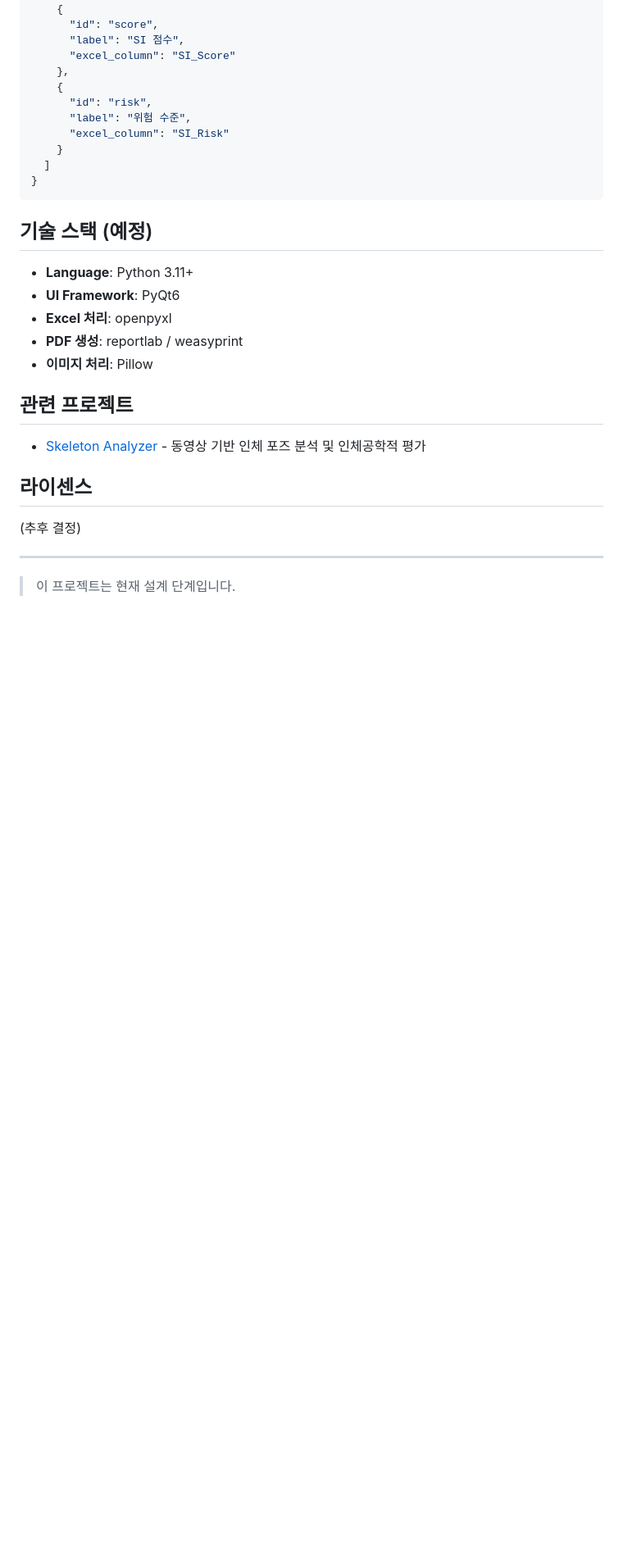
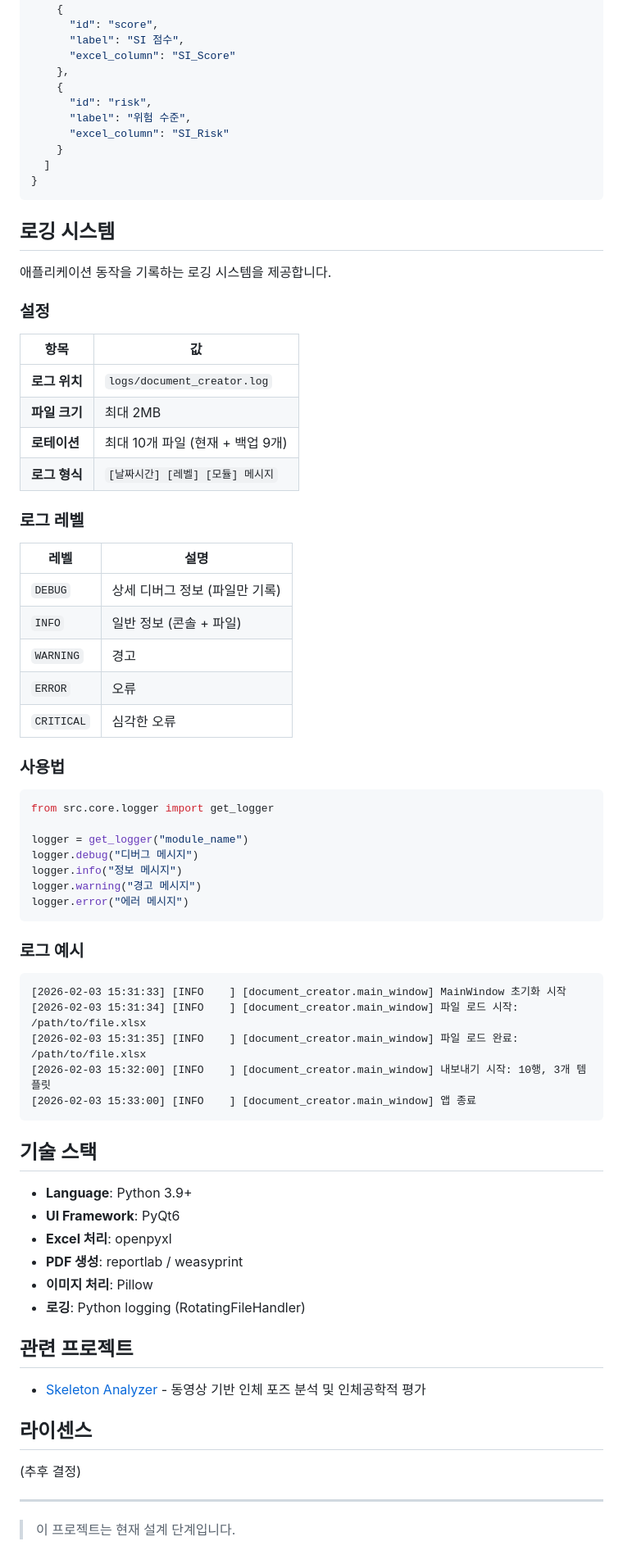
Before and after one commit to swish1995/Document-creator, a Markdown page: README.md, the part around the change. Shown at 82% size. Drawn GitHub-style; blank space fills up the shorter version.

Commit message:
docs: 로깅 시스템 문서 추가

````diff
--- a/README.md
+++ b/README.md
@@ -267,13 +267,55 @@ template/
 }
 ```
 
-## 기술 스택 (예정)
+## 로깅 시스템
 
-- **Language**: Python 3.11+
+애플리케이션 동작을 기록하는 로깅 시스템을 제공합니다.
+
+### 설정
+| 항목 | 값 |
+|------|-----|
+| **로그 위치** | `logs/document_creator.log` |
+| **파일 크기** | 최대 2MB |
+| **로테이션** | 최대 10개 파일 (현재 + 백업 9개) |
+| **로그 형식** | `[날짜시간] [레벨] [모듈] 메시지` |
+
+### 로그 레벨
+| 레벨 | 설명 |
+|------|------|
+| `DEBUG` | 상세 디버그 정보 (파일만 기록) |
+| `INFO` | 일반 정보 (콘솔 + 파일) |
+| `WARNING` | 경고 |
+| `ERROR` | 오류 |
+| `CRITICAL` | 심각한 오류 |
+
+### 사용법
+```python
+from src.core.logger import get_logger
+
+logger = get_logger("module_name")
+logger.debug("디버그 메시지")
+logger.info("정보 메시지")
+logger.warning("경고 메시지")
+logger.error("에러 메시지")
+```
+
+### 로그 예시
+```
+[2026-02-03 15:31:33] [INFO    ] [document_creator.main_window] MainWindow 초기화 시작
+[2026-02-03 15:31:34] [INFO    ] [document_creator.main_window] 파일 로드 시작: /path/to/file.xlsx
+[2026-02-03 15:31:35] [INFO    ] [document_creator.main_window] 파일 로드 완료: /path/to/file.xlsx
+[2026-02-03 15:32:00] [INFO    ] [document_creator.main_window] 내보내기 시작: 10행, 3개 템플릿
+[2026-02-03 15:33:00] [INFO    ] [document_creator.main_window] 앱 종료
+```
+
+## 기술 스택
+
+- **Language**: Python 3.9+
 - **UI Framework**: PyQt6
 - **Excel 처리**: openpyxl
 - **PDF 생성**: reportlab / weasyprint
 - **이미지 처리**: Pillow
+- **로깅**: Python logging (RotatingFileHandler)
 
 ## 관련 프로젝트
 
````
